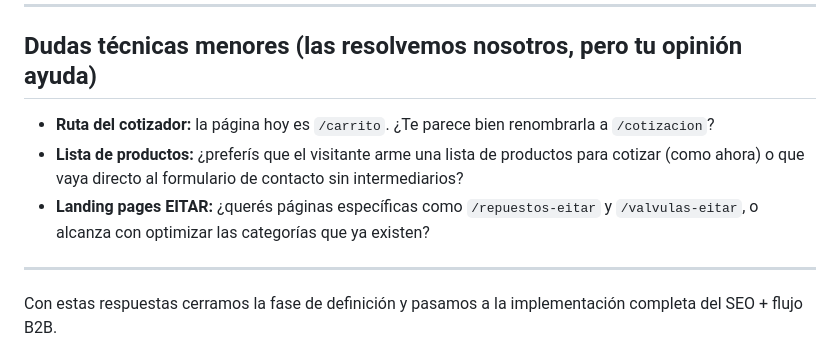
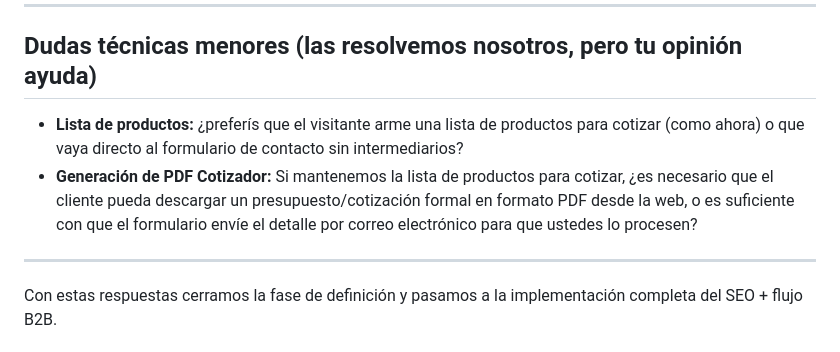
Before and after one commit to datamaq-automation/www-eitec, a Markdown page: docs/TEXTO_PARA_MARCELO.md, the part around the change. Rendered like a GitHub page.

Commit message:
feat: add new strategic and technical questions regarding PDF generation and cotization process

```diff
--- a/docs/TEXTO_PARA_MARCELO.md
+++ b/docs/TEXTO_PARA_MARCELO.md
@@ -86,9 +86,8 @@ La imagen institucional (`image.png`) tiene un estilo oscuro con neones cian/mag
 
 ## Dudas técnicas menores (las resolvemos nosotros, pero tu opinión ayuda)
 
-- **Ruta del cotizador:** la página hoy es `/carrito`. ¿Te parece bien renombrarla a `/cotizacion`?
 - **Lista de productos:** ¿preferís que el visitante arme una lista de productos para cotizar (como ahora) o que vaya directo al formulario de contacto sin intermediarios?
-- **Landing pages EITAR:** ¿querés páginas específicas como `/repuestos-eitar` y `/valvulas-eitar`, o alcanza con optimizar las categorías que ya existen?
+- **Generación de PDF Cotizador:** Si mantenemos la lista de productos para cotizar, ¿es necesario que el cliente pueda descargar un presupuesto/cotización formal en formato PDF desde la web, o es suficiente con que el formulario envíe el detalle por correo electrónico para que ustedes lo procesen?
 
 ---
 
```
Also changed, not shown: docs/DUDAS.md (+8 -1 lines).
